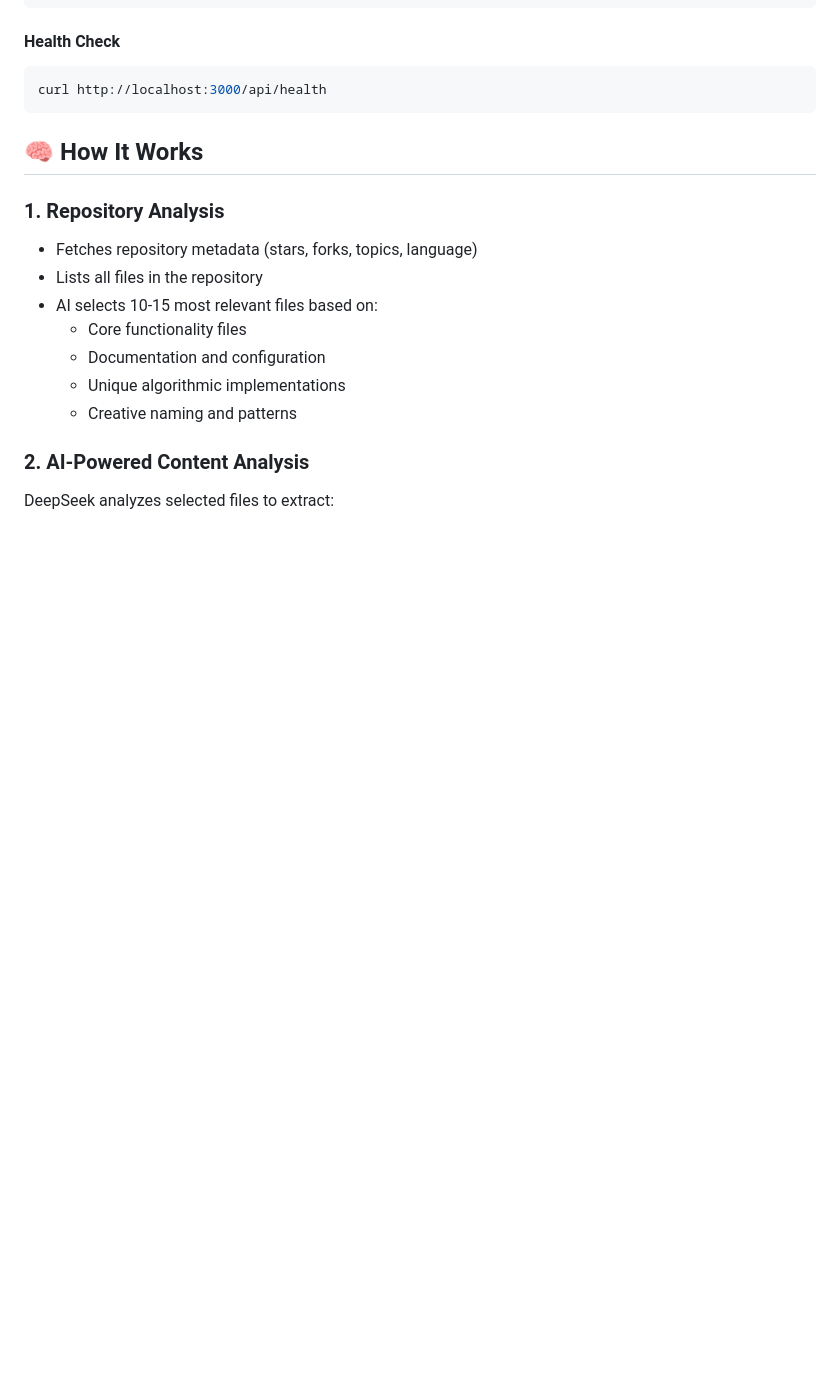
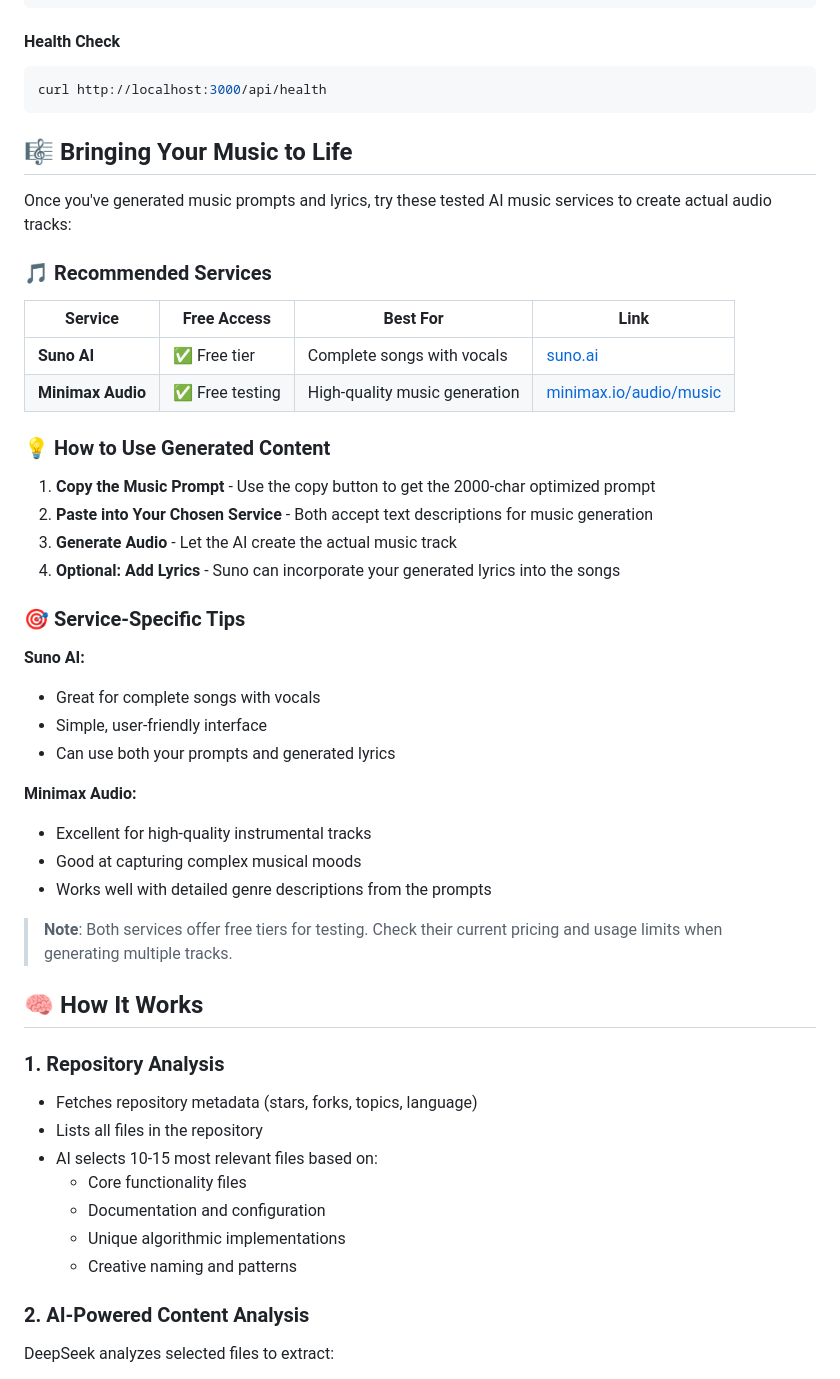
Before and after one commit to DG1001/code-to-music, a Markdown page: README.md, the part around the change printed below. Drawn GitHub-style; blank space fills up the shorter version.

````diff
--- a/README.md
+++ b/README.md
@@ -104,6 +122,38 @@ curl -X POST http://localhost:3000/api/generate-multiple \
 ```bash
 curl http://localhost:3000/api/health
 ```
+
+## 🎼 Bringing Your Music to Life
+
+Once you've generated music prompts and lyrics, try these tested AI music services to create actual audio tracks:
+
+### 🎵 Recommended Services
+
+| Service | Free Access | Best For | Link |
+|---------|-------------|----------|------|
+| **Suno AI** | ✅ Free tier | Complete songs with vocals | [suno.ai](https://suno.ai/) |
+| **Minimax Audio** | ✅ Free testing | High-quality music generation | [minimax.io/audio/music](https://www.minimax.io/audio/music) |
+
+### 💡 How to Use Generated Content
+
+1. **Copy the Music Prompt** - Use the copy button to get the 2000-char optimized prompt
+2. **Paste into Your Chosen Service** - Both accept text descriptions for music generation
+3. **Generate Audio** - Let the AI create the actual music track
+4. **Optional: Add Lyrics** - Suno can incorporate your generated lyrics into the songs
+
+### 🎯 Service-Specific Tips
+
+**Suno AI:**
+- Great for complete songs with vocals
+- Simple, user-friendly interface
+- Can use both your prompts and generated lyrics
+
+**Minimax Audio:**
+- Excellent for high-quality instrumental tracks
+- Good at capturing complex musical moods
+- Works well with detailed genre descriptions from the prompts
+
+> **Note**: Both services offer free tiers for testing. Check their current pricing and usage limits when generating multiple tracks.
 
 ## 🧠 How It Works
 
````
Also changed, not shown: other parts of README.md (+35 -12 lines).
